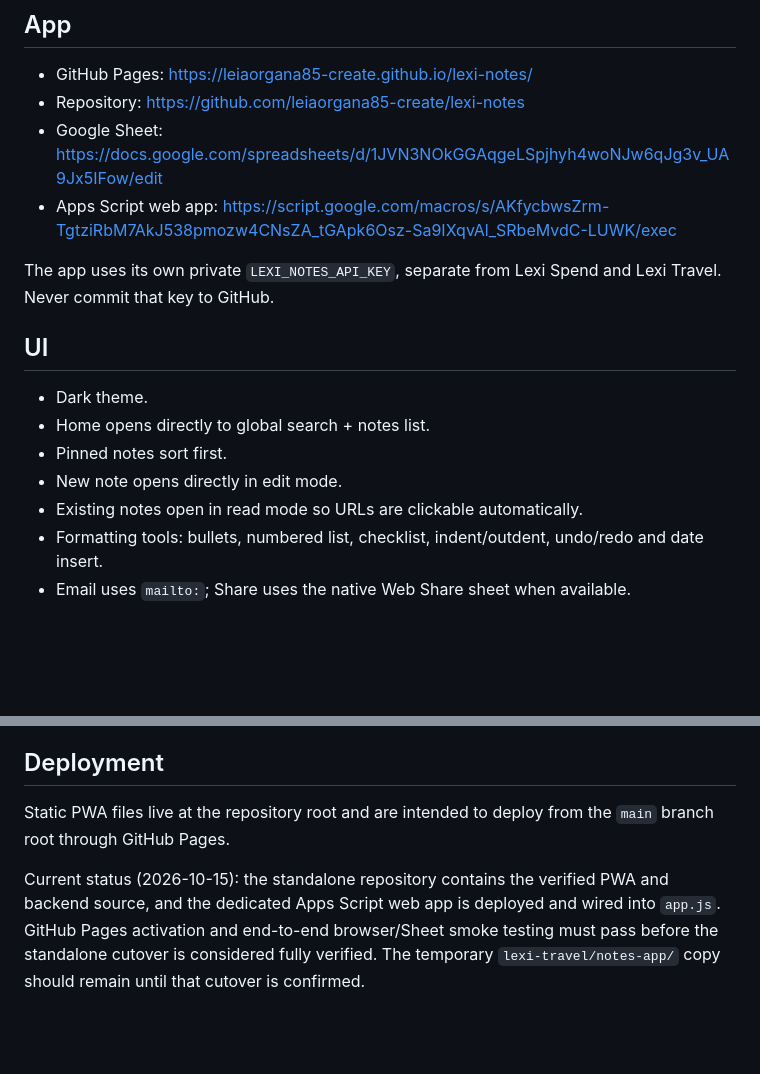
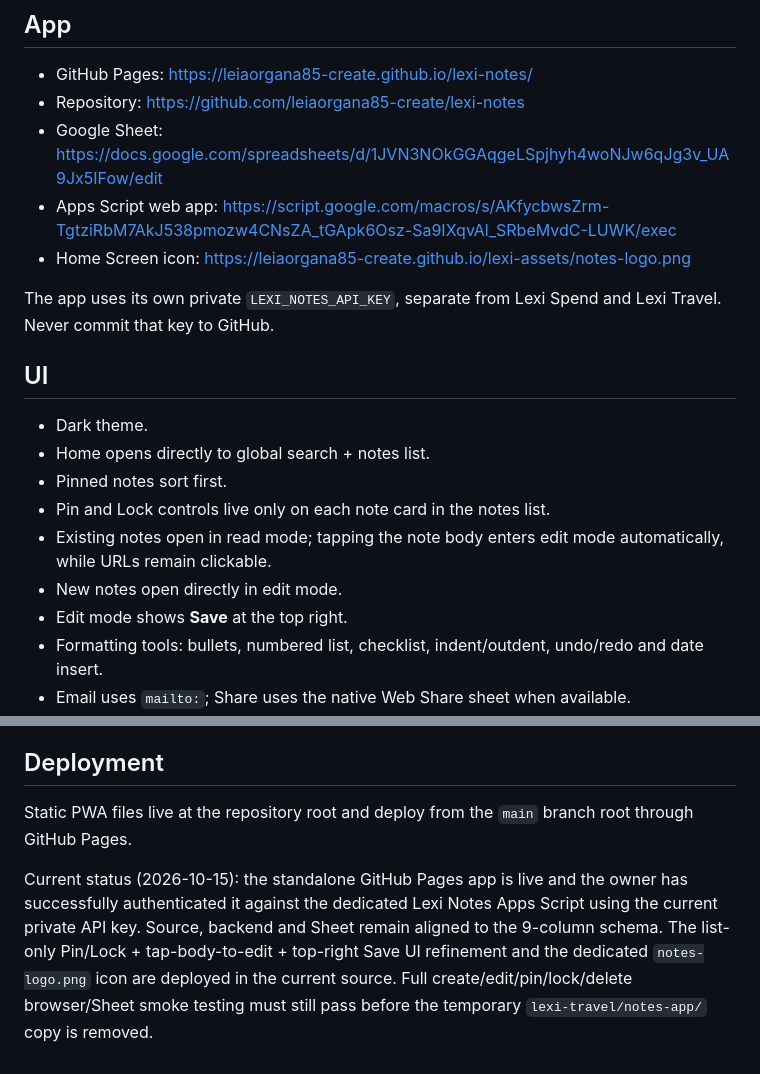
Before and after one commit to leiaorgana85-create/lexi-notes, a Markdown page: README.md, 2 parts joined by grey strips. Drawn GitHub-style; blank space fills up the shorter version.

Commit message:
Document Lexi Notes UI refinement

```diff
--- a/README.md
+++ b/README.md
@@ -13,6 +13,7 @@ Standalone fast-access personal notes PWA for the Lexi Apps Ecosystem.
 - Repository: https://github.com/leiaorgana85-create/lexi-notes
 - Google Sheet: https://docs.google.com/spreadsheets/d/1JVN3NOkGGAqgeLSpjhyh4woNJw6qJg3v_UA9Jx5IFow/edit
 - Apps Script web app: https://script.google.com/macros/s/AKfycbwsZrm-TgtziRbM7AkJ538pmozw4CNsZA_tGApk6Osz-Sa9IXqvAl_SRbeMvdC-LUWK/exec
+- Home Screen icon: https://leiaorgana85-create.github.io/lexi-assets/notes-logo.png
 
 The app uses its own private `LEXI_NOTES_API_KEY`, separate from Lexi Spend and Lexi Travel. Never commit that key to GitHub.
 
@@ -20,8 +21,10 @@ The app uses its own private `LEXI_NOTES_API_KEY`, separate from Lexi Spend and
 - Dark theme.
 - Home opens directly to global search + notes list.
 - Pinned notes sort first.
-- New note opens directly in edit mode.
-- Existing notes open in read mode so URLs are clickable automatically.
+- Pin and Lock controls live only on each note card in the notes list.
+- Existing notes open in read mode; tapping the note body enters edit mode automatically, while URLs remain clickable.
+- New notes open directly in edit mode.
+- Edit mode shows **Save** at the top right.
 - Formatting tools: bullets, numbered list, checklist, indent/outdent, undo/redo and date insert.
 - Email uses `mailto:`; Share uses the native Web Share sheet when available.
 - There is no user-facing Archive screen. Delete soft-archives the row in the Sheet so accidental deletion is recoverable.
@@ -47,6 +50,6 @@ Script Properties used by the live backend:
 - This is an **app-access lock, not encryption of the Google Sheet**. Direct Sheet access can still read the underlying Body cells.
 
 ## Deployment
-Static PWA files live at the repository root and are intended to deploy from the `main` branch root through GitHub Pages.
+Static PWA files live at the repository root and deploy from the `main` branch root through GitHub Pages.
 
-Current status (2026-10-15): the standalone repository contains the verified PWA and backend source, and the dedicated Apps Script web app is deployed and wired into `app.js`. GitHub Pages activation and end-to-end browser/Sheet smoke testing must pass before the standalone cutover is considered fully verified. The temporary `lexi-travel/notes-app/` copy should remain until that cutover is confirmed.
+Current status (2026-10-15): the standalone GitHub Pages app is live and the owner has successfully authenticated it against the dedicated Lexi Notes Apps Script using the current private API key. Source, backend and Sheet remain aligned to the 9-column schema. The list-only Pin/Lock + tap-body-to-edit + top-right Save UI refinement and the dedicated `notes-logo.png` icon are deployed in the current source. Full create/edit/pin/lock/delete browser/Sheet smoke testing must still pass before the temporary `lexi-travel/notes-app/` copy is removed.
```
